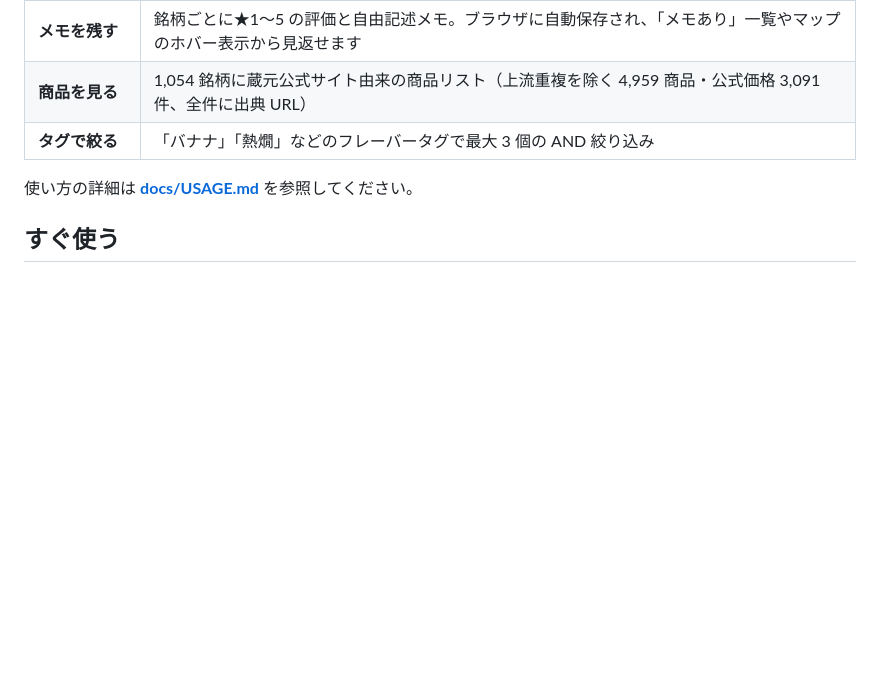
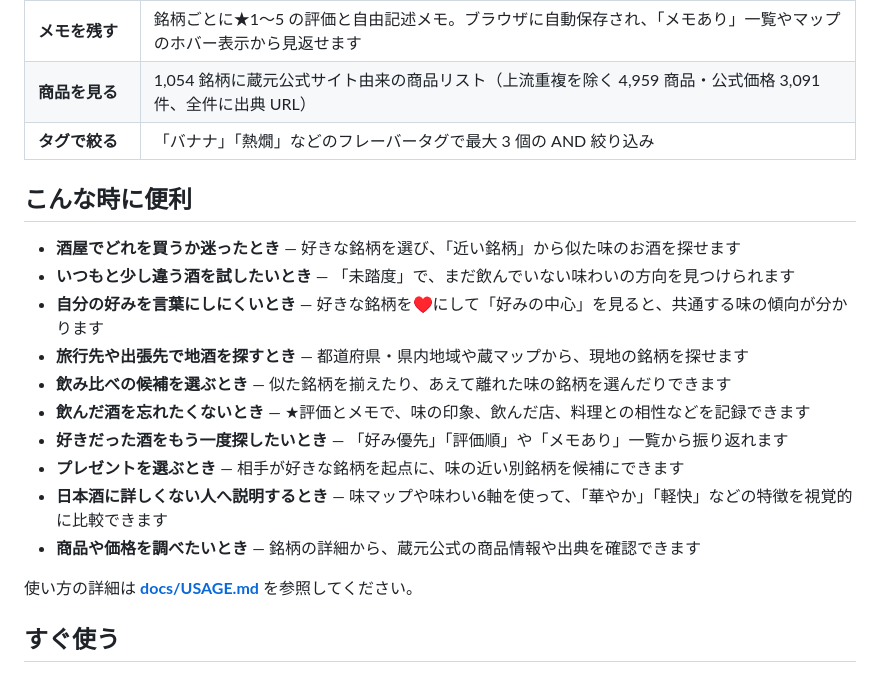
Before and after one commit to latterl/sake-flavor-map, a Markdown page: README.md, the part around the change. GitHub-like rendering; blank space fills up the shorter version.

Commit message:
使い方追加

```diff
--- a/README.md
+++ b/README.md
@@ -19,6 +19,19 @@
 | **メモを残す** | 銘柄ごとに★1〜5 の評価と自由記述メモ。ブラウザに自動保存され、「メモあり」一覧やマップのホバー表示から見返せます |
 | **商品を見る** | 1,054 銘柄に蔵元公式サイト由来の商品リスト（上流重複を除く 4,959 商品・公式価格 3,091 件、全件に出典 URL） |
 | **タグで絞る** | 「バナナ」「熱燗」などのフレーバータグで最大 3 個の AND 絞り込み |
+
+## こんな時に便利
+
+- **酒屋でどれを買うか迷ったとき** — 好きな銘柄を選び、「近い銘柄」から似た味のお酒を探せます
+- **いつもと少し違う酒を試したいとき** — 「未踏度」で、まだ飲んでいない味わいの方向を見つけられます
+- **自分の好みを言葉にしにくいとき** — 好きな銘柄を♥にして「好みの中心」を見ると、共通する味の傾向が分かります
+- **旅行先や出張先で地酒を探すとき** — 都道府県・県内地域や蔵マップから、現地の銘柄を探せます
+- **飲み比べの候補を選ぶとき** — 似た銘柄を揃えたり、あえて離れた味の銘柄を選んだりできます
+- **飲んだ酒を忘れたくないとき** — ★評価とメモで、味の印象、飲んだ店、料理との相性などを記録できます
+- **好きだった酒をもう一度探したいとき** — 「好み優先」「評価順」や「メモあり」一覧から振り返れます
+- **プレゼントを選ぶとき** — 相手が好きな銘柄を起点に、味の近い別銘柄を候補にできます
+- **日本酒に詳しくない人へ説明するとき** — 味マップや味わい6軸を使って、「華やか」「軽快」などの特徴を視覚的に比較できます
+- **商品や価格を調べたいとき** — 銘柄の詳細から、蔵元公式の商品情報や出典を確認できます
 
 使い方の詳細は **[docs/USAGE.md](docs/USAGE.md)** を参照してください。
 
```
